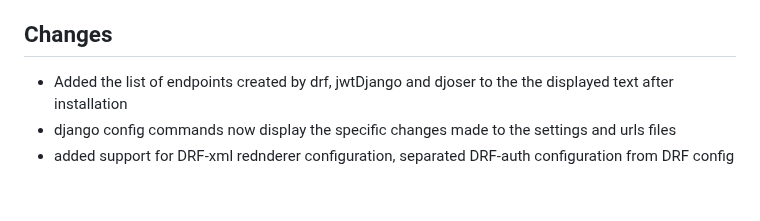
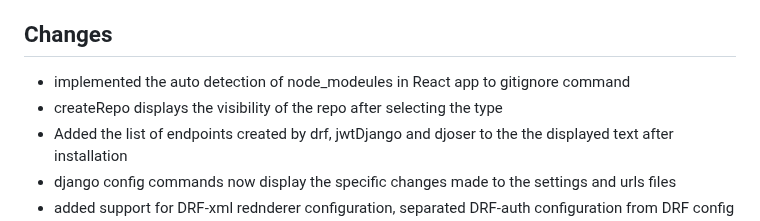
Before and after one commit to DafetiteOgaga/custom_commands, a Markdown page: README.md, the part around the change. Rendered like a GitHub page; blank space fills up the shorter version.

```diff
--- a/README.md
+++ b/README.md
@@ -334,6 +334,8 @@
   - drf
 
 ## Changes
+  - implemented the auto detection of node_modeules in React app to gitignore command
+  - createRepo displays the visibility of the repo after selecting the type
   - Added the list of endpoints created by drf, jwtDjango and djoser to the the displayed text after installation
   - django config commands now display the specific changes made to the settings and urls files
   - added support for DRF-xml rednderer configuration, separated DRF-auth configuration from DRF config in DRF command
```
